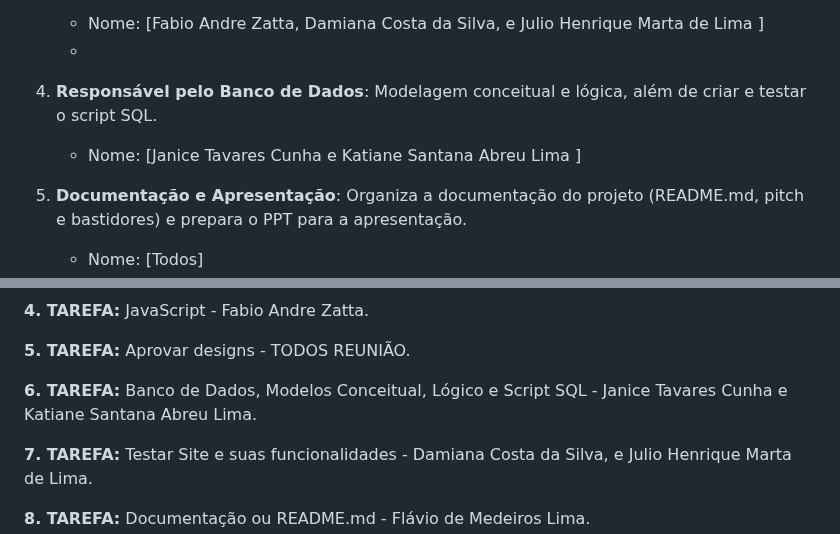
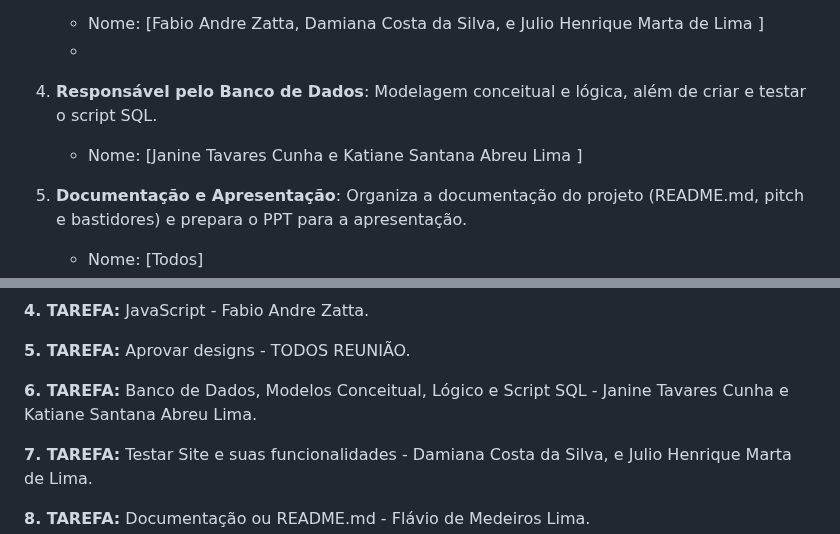
Before and after one commit to Flimars/projeto-povos-indigenas, a Markdown page: README.md, 2 parts joined by grey strips. Rendered like a GitHub page.

Commit message:
Update README.md
Correção do nome da Janine.

```diff
--- a/README.md
+++ b/README.md
@@ -73,7 +73,7 @@ Um sistema web que reúna e disponibilize materiais educativos sobre as culturas
    - Nome: [Fabio Andre Zatta, Damiana Costa da Silva, e Julio Henrique Marta de Lima ]
    -
 4. **Responsável pelo Banco de Dados**: Modelagem conceitual e lógica, além de criar e testar o script SQL.
-   - Nome: [Janice Tavares Cunha e Katiane Santana Abreu Lima ]
+   - Nome: [Janine Tavares Cunha e Katiane Santana Abreu Lima ]
 
 5. **Documentação e Apresentação**: Organiza a documentação do projeto (README.md, pitch e bastidores) e prepara o PPT para a apresentação.
    - Nome: [Todos]
@@ -124,7 +124,7 @@ Um sistema web que reúna e disponibilize materiais educativos sobre as culturas
 
 **5. TAREFA:** Aprovar designs - TODOS REUNIÃO.
 
-**6. TAREFA:** Banco de Dados, Modelos Conceitual, Lógico e Script SQL - Janice Tavares Cunha e Katiane Santana Abreu Lima.
+**6. TAREFA:** Banco de Dados, Modelos Conceitual, Lógico e Script SQL - Janine Tavares Cunha e Katiane Santana Abreu Lima.
 
 **7. TAREFA:** Testar Site e suas funcionalidades - Damiana Costa da Silva, e Julio Henrique Marta de Lima.
 
```
